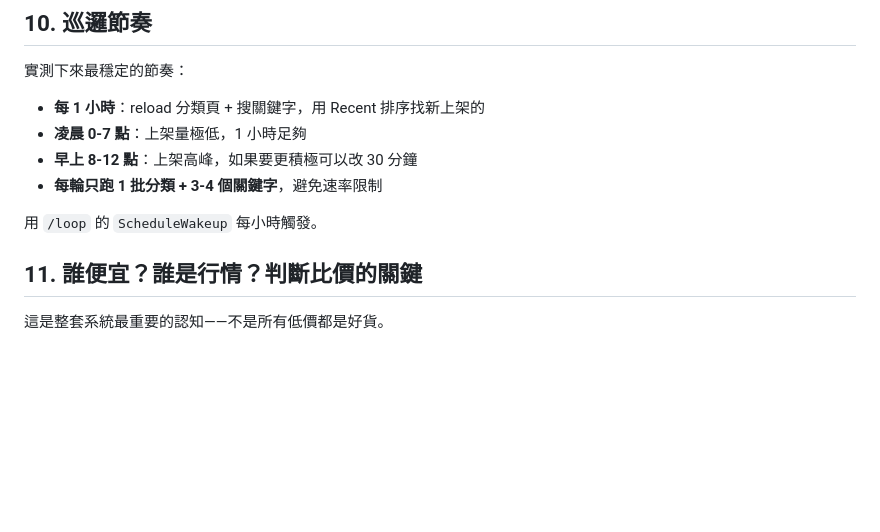
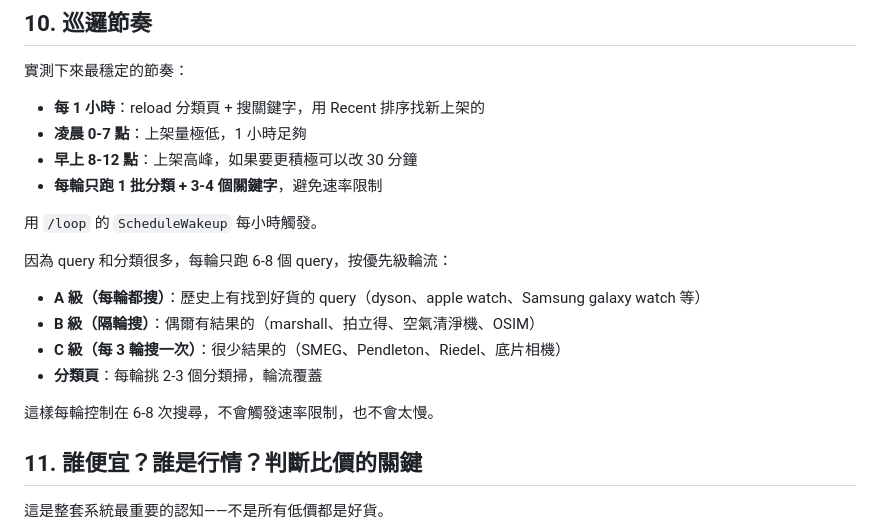
Before and after one commit to yangnim21029/cheap-product, a Markdown page: carousell_workflow.md, the part around the change. Rendered like a GitHub page; blank space fills up the shorter version.

Commit message:
加入 query 優先級系統 A/B/C 分級
Co-Authored-By: Claude Opus 4.6 (1M context) <noreply@anthropic.com>

```diff
--- a/carousell_workflow.md
+++ b/carousell_workflow.md
@@ -201,6 +201,14 @@ Carousell 短時間內連續請求太多會觸發 500 錯誤（"Something's wron
 
 用 `/loop` 的 `ScheduleWakeup` 每小時觸發。
 
+因為 query 和分類很多，每輪只跑 6-8 個 query，按優先級輪流：
+- **A 級（每輪都搜）**：歷史上有找到好貨的 query（dyson、apple watch、Samsung galaxy watch 等）
+- **B 級（隔輪搜）**：偶爾有結果的（marshall、拍立得、空氣清淨機、OSIM）
+- **C 級（每 3 輪搜一次）**：很少結果的（SMEG、Pendleton、Riedel、底片相機）
+- **分類頁**：每輪挑 2-3 個分類掃，輪流覆蓋
+
+這樣每輪控制在 6-8 次搜尋，不會觸發速率限制，也不會太慢。
+
 ## 11. 誰便宜？誰是行情？判斷比價的關鍵
 
 這是整套系統最重要的認知——不是所有低價都是好貨。
```
